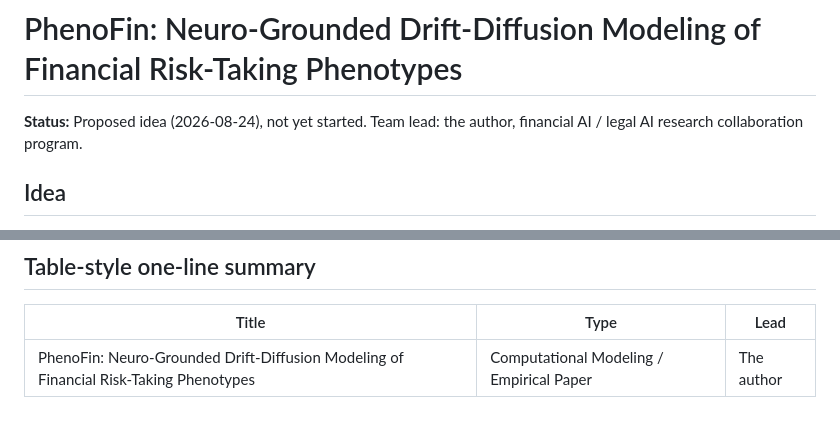
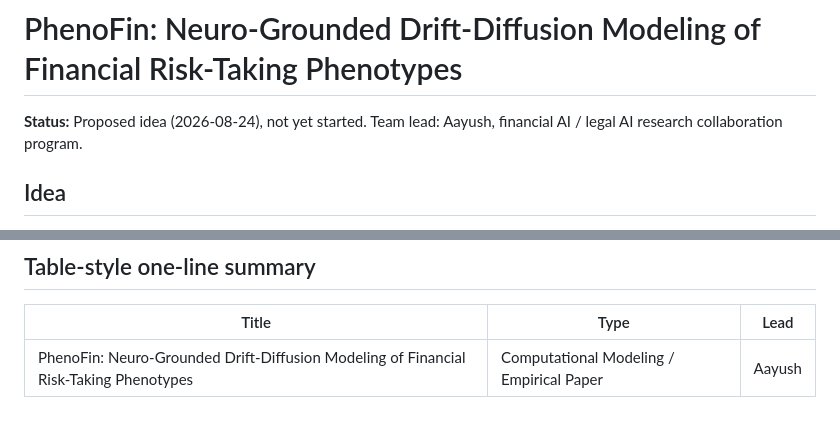
Before and after one commit to aaygan29/afairi, a Markdown page: proposed/phenofin_neuro_ddm_financial_risk.md, 2 parts joined by grey strips. Drawn GitHub-style.

Commit message:
Revert "Merge pull request #8 from aaygan29/chore/anonymize-2026-09-15" (#9)
This reverts commit 4e79045f64f7556d890d4cdedf10c03342d9cfbe, reversing
changes made to 09703861ae76155d89ff07885ba5f331b7111658.

Co-authored-by: anonymous <279362780+aaygan29@users.noreply.github.com>

```diff
--- a/proposed/phenofin_neuro_ddm_financial_risk.md
+++ b/proposed/phenofin_neuro_ddm_financial_risk.md
@@ -1,6 +1,6 @@
 # PhenoFin: Neuro-Grounded Drift-Diffusion Modeling of Financial Risk-Taking Phenotypes
 
-**Status:** Proposed idea (2026-08-24), not yet started. Team lead: the author,
+**Status:** Proposed idea (2026-08-24), not yet started. Team lead: Aayush,
 financial AI / legal AI research collaboration program.
 
 ## Idea
@@ -67,4 +67,4 @@ recovery, time-series/panel regression against market anomalies.
 
 | Title | Type | Lead |
 |---|---|---|
-| PhenoFin: Neuro-Grounded Drift-Diffusion Modeling of Financial Risk-Taking Phenotypes | Computational Modeling / Empirical Paper | The author |
+| PhenoFin: Neuro-Grounded Drift-Diffusion Modeling of Financial Risk-Taking Phenotypes | Computational Modeling / Empirical Paper | Aayush |
```
